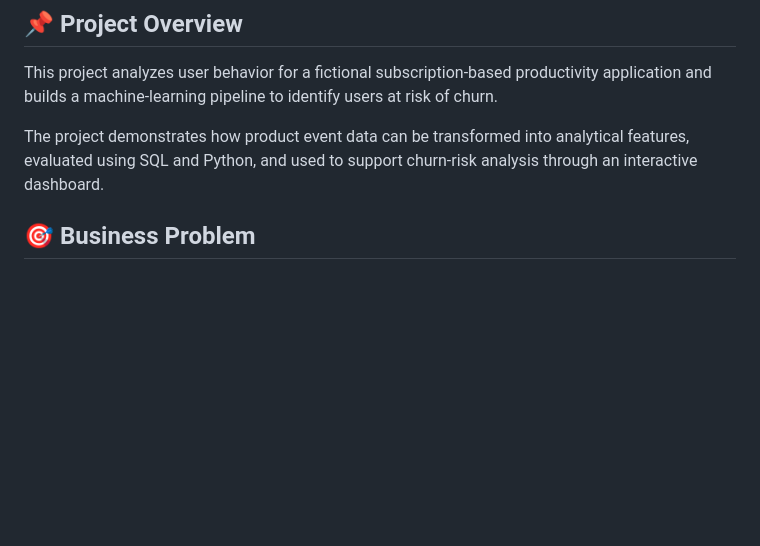
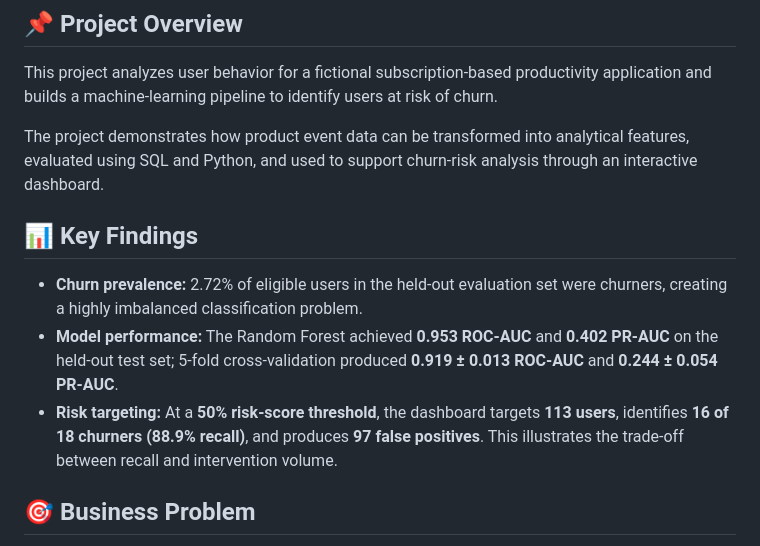
Before and after one commit to Nagarajwadi/product-churn-analytics, a Markdown page: README.md, the part around the change. Drawn GitHub-style; blank space fills up the shorter version.

Commit message:
docs: add quantified project findings

```diff
--- a/README.md
+++ b/README.md
@@ -12,6 +12,12 @@ End-to-end Product Analytics and Churn Prediction project using **Python, SQL, E
 This project analyzes user behavior for a fictional subscription-based productivity application and builds a machine-learning pipeline to identify users at risk of churn.
 
 The project demonstrates how product event data can be transformed into analytical features, evaluated using SQL and Python, and used to support churn-risk analysis through an interactive dashboard.
+
+## 📊 Key Findings
+
+- **Churn prevalence:** 2.72% of eligible users in the held-out evaluation set were churners, creating a highly imbalanced classification problem.
+- **Model performance:** The Random Forest achieved **0.953 ROC-AUC** and **0.402 PR-AUC** on the held-out test set; 5-fold cross-validation produced **0.919 ± 0.013 ROC-AUC** and **0.244 ± 0.054 PR-AUC**.
+- **Risk targeting:** At a **50% risk-score threshold**, the dashboard targets **113 users**, identifies **16 of 18 churners (88.9% recall)**, and produces **97 false positives**. This illustrates the trade-off between recall and intervention volume.
 
 ## 🎯 Business Problem
 
```
